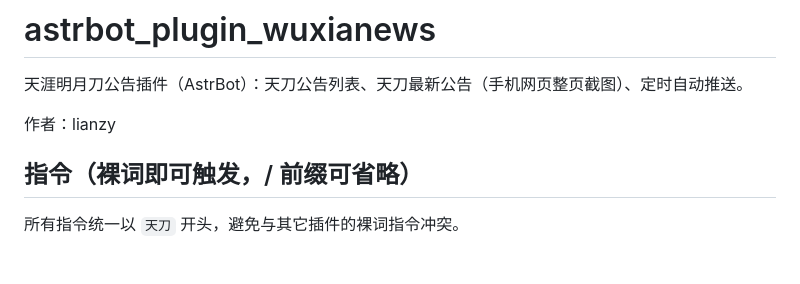
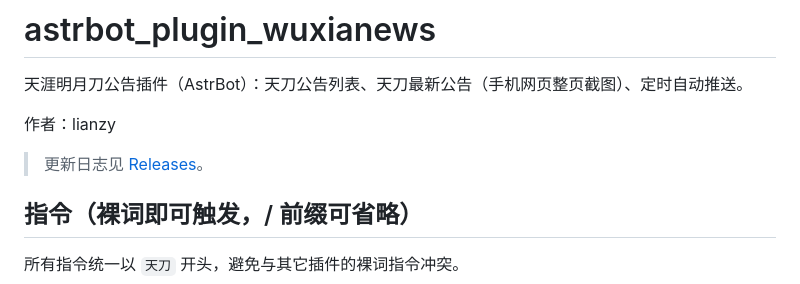
Before and after one commit to Lianzy-Baimiao/astrbot_plugin_wuxianews, a Markdown page: README.md, the part around the change. GitHub-like rendering; blank space fills up the shorter version.

Commit message:
docs: 更新日志改为指向 Releases

```diff
--- a/README.md
+++ b/README.md
@@ -3,6 +3,8 @@
 天涯明月刀公告插件（AstrBot）：天刀公告列表、天刀最新公告（手机网页整页截图）、定时自动推送。
 
 作者：lianzy
+
+> 更新日志见 [Releases](https://github.com/Lianzy-Baimiao/astrbot_plugin_wuxianews/releases)。
 
 ## 指令（裸词即可触发，/ 前缀可省略）
 
```
